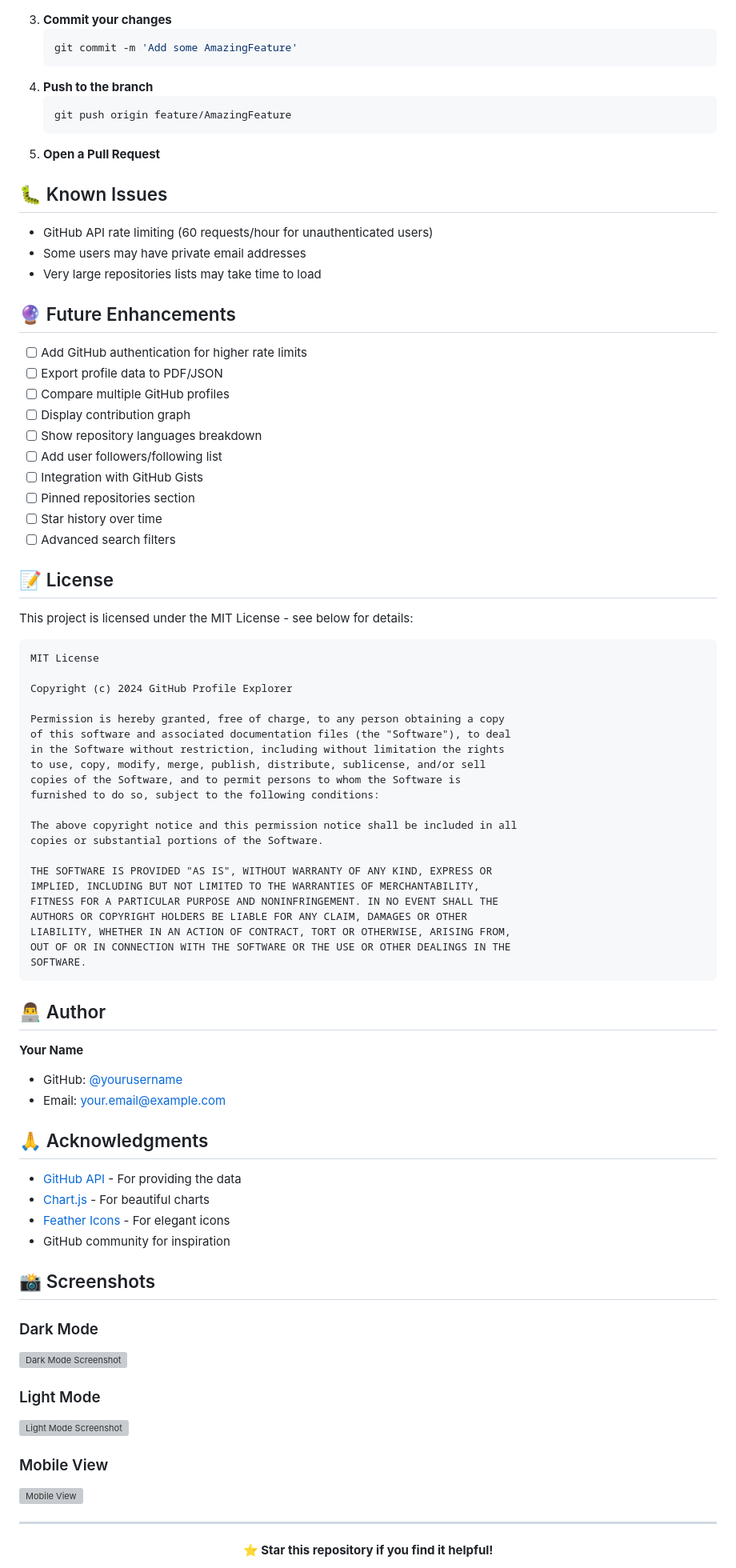
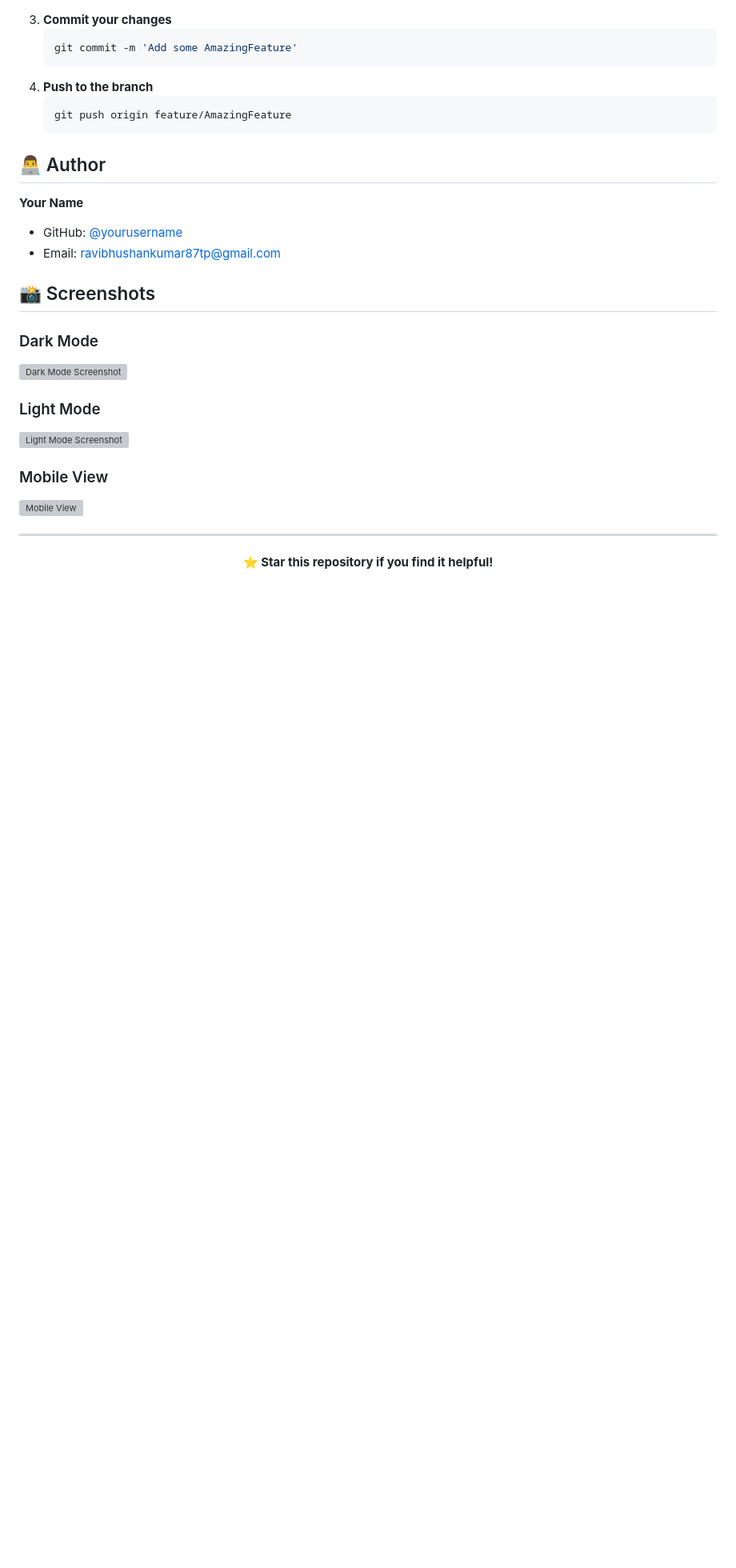
Before and after one commit to ravibhushan10/github-profile-view, a Markdown page: README.md, the part around the change printed below. Shown: that part at 80% size. Rendered like a GitHub page; blank space fills up the shorter version; grey boxes are pictures that could not be loaded.

````diff
--- a/README.md
+++ b/README.md
@@ -218,67 +168,18 @@ Contributions are welcome! Here's how you can help:
    ```bash
    git push origin feature/AmazingFeature
    ```
-5. **Open a Pull Request**
 
-## 🐛 Known Issues
 
-- GitHub API rate limiting (60 requests/hour for unauthenticated users)
-- Some users may have private email addresses
-- Very large repositories lists may take time to load
 
-## 🔮 Future Enhancements
 
-- [ ] Add GitHub authentication for higher rate limits
-- [ ] Export profile data to PDF/JSON
-- [ ] Compare multiple GitHub profiles
-- [ ] Display contribution graph
-- [ ] Show repository languages breakdown
-- [ ] Add user followers/following list
-- [ ] Integration with GitHub Gists
-- [ ] Pinned repositories section
-- [ ] Star history over time
-- [ ] Advanced search filters
 
-## 📝 License
-
-This project is licensed under the MIT License - see below for details:
-
-```
-MIT License
-
-Copyright (c) 2024 GitHub Profile Explorer
-
-Permission is hereby granted, free of charge, to any person obtaining a copy
-of this software and associated documentation files (the "Software"), to deal
-in the Software without restriction, including without limitation the rights
-to use, copy, modify, merge, publish, distribute, sublicense, and/or sell
-copies of the Software, and to permit persons to whom the Software is
-furnished to do so, subject to the following conditions:
-
-The above copyright notice and this permission notice shall be included in all
-copies or substantial portions of the Software.
-
-THE SOFTWARE IS PROVIDED "AS IS", WITHOUT WARRANTY OF ANY KIND, EXPRESS OR
-IMPLIED, INCLUDING BUT NOT LIMITED TO THE WARRANTIES OF MERCHANTABILITY,
-FITNESS FOR A PARTICULAR PURPOSE AND NONINFRINGEMENT. IN NO EVENT SHALL THE
-AUTHORS OR COPYRIGHT HOLDERS BE LIABLE FOR ANY CLAIM, DAMAGES OR OTHER
-LIABILITY, WHETHER IN AN ACTION OF CONTRACT, TORT OR OTHERWISE, ARISING FROM,
-OUT OF OR IN CONNECTION WITH THE SOFTWARE OR THE USE OR OTHER DEALINGS IN THE
-SOFTWARE.
-```
 
 ## 👨‍💻 Author
 
 **Your Name**
-- GitHub: [@yourusername](https://github.com/yourusername)
-- Email: your.email@example.com
+- GitHub: [@yourusername](https://github.com/ravibhushan10)
+- Email: ravibhushankumar87tp@gmail.com
 
-## 🙏 Acknowledgments
-
-- [GitHub API](https://docs.github.com/en/rest) - For providing the data
-- [Chart.js](https://www.chartjs.org/) - For beautiful charts
-- [Feather Icons](https://feathericons.com/) - For elegant icons
-- GitHub community for inspiration
 
 ## 📸 Screenshots
 
````
Also changed, not shown: other parts of README.md (+1 -51 lines).
